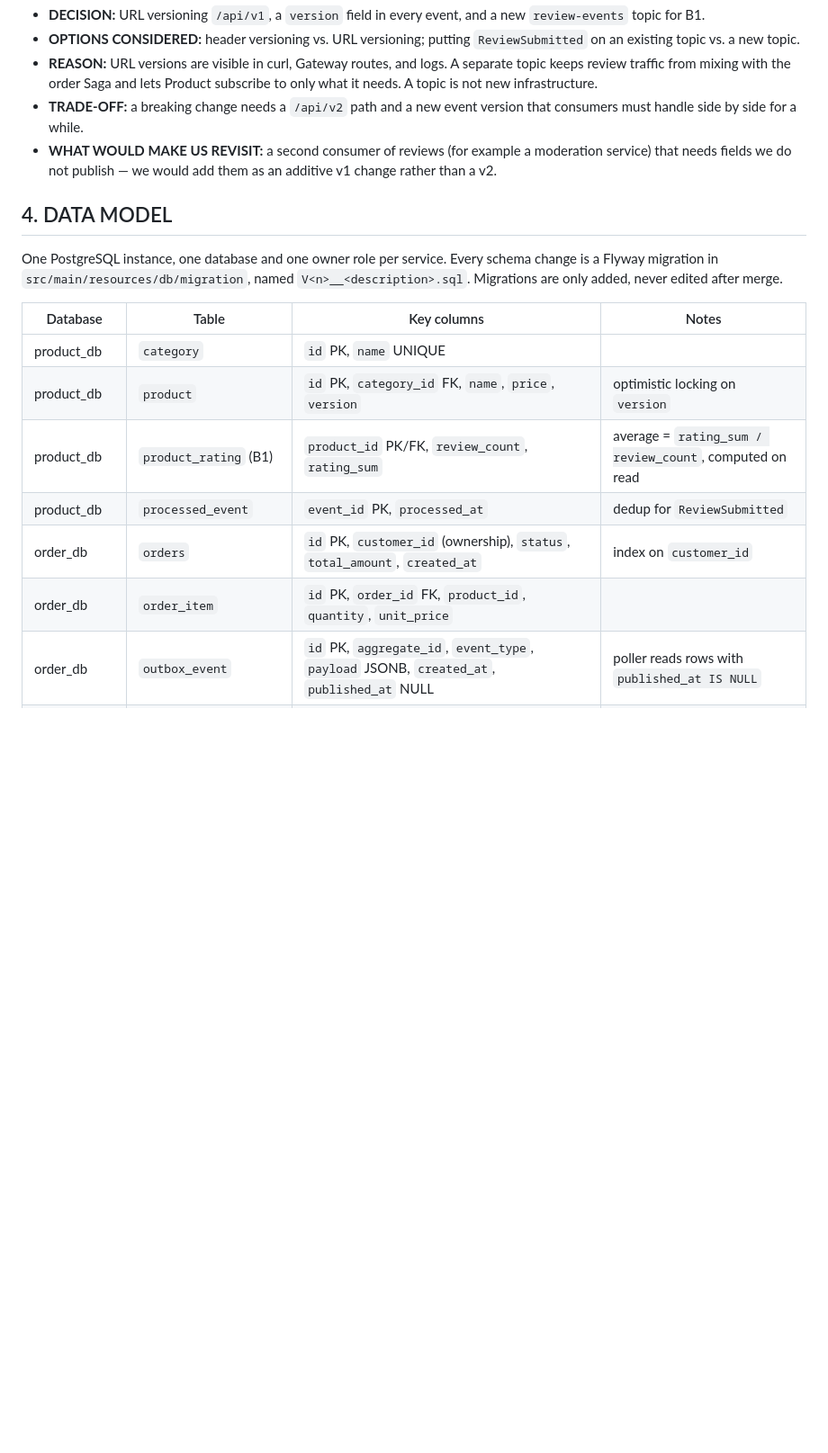
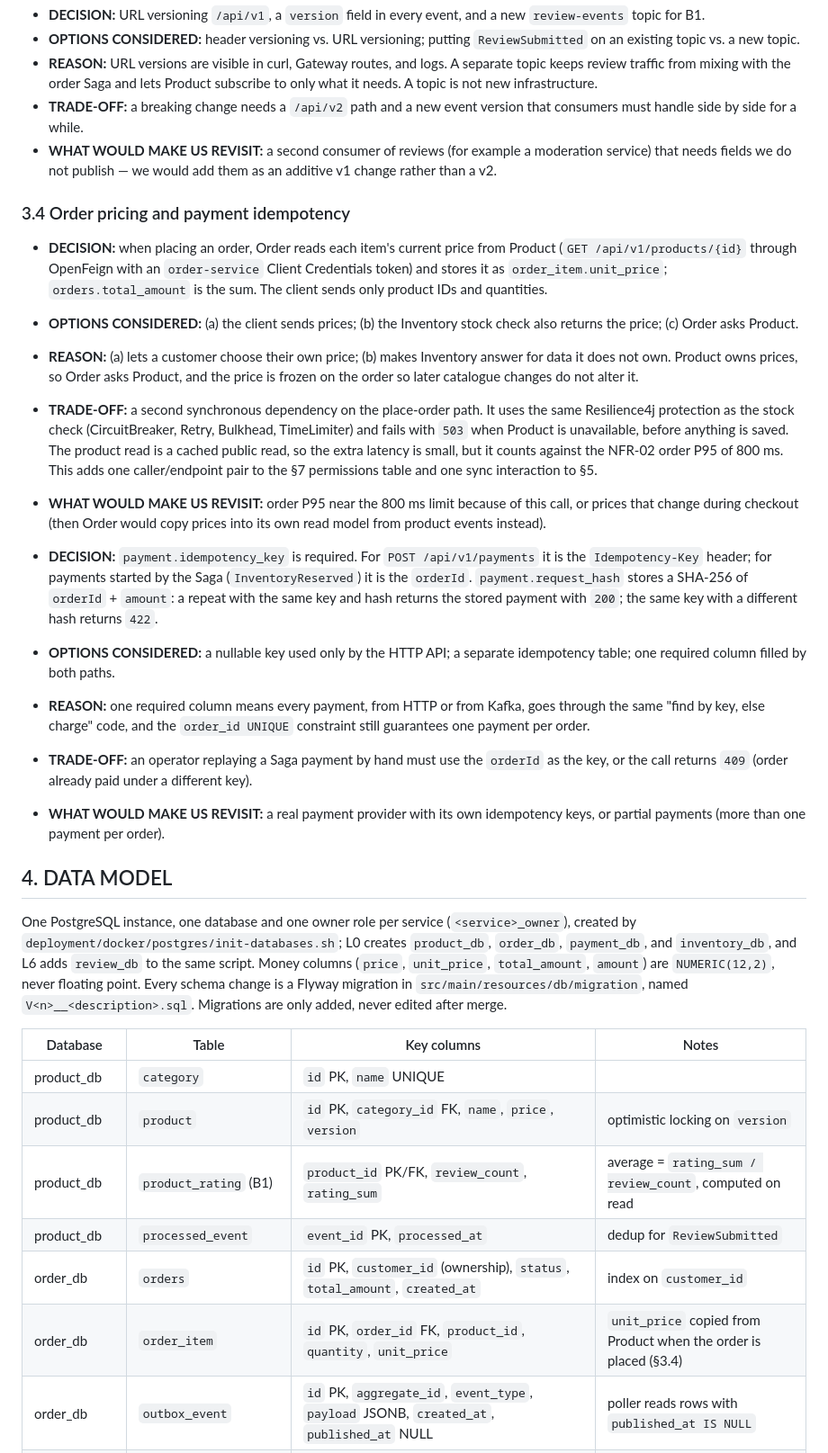
Before and after one commit to husseineelsaka/E-Commerce-Platform, a Markdown page: docs/adr/ADD-team-1.md, the part around one of its changes. Shown at 90% size. Drawn GitHub-style; blank space fills up the shorter version.

```diff
--- a/docs/adr/ADD-team-1.md
+++ b/docs/adr/ADD-team-1.md
@@ -102,9 +111,23 @@ Every event carries `eventId` (UUID), `eventType`, `version` (starts at `1`), an
 - **TRADE-OFF:** a breaking change needs a `/api/v2` path and a new event version that consumers must handle side by side for a while.
 - **WHAT WOULD MAKE US REVISIT:** a second consumer of reviews (for example a moderation service) that needs fields we do not publish — we would add them as an additive v1 change rather than a v2.
 
+### 3.4 Order pricing and payment idempotency
+
+- **DECISION:** when placing an order, Order reads each item's current price from Product (`GET /api/v1/products/{id}` through OpenFeign with an `order-service` Client Credentials token) and stores it as `order_item.unit_price`; `orders.total_amount` is the sum. The client sends only product IDs and quantities.
+- **OPTIONS CONSIDERED:** (a) the client sends prices; (b) the Inventory stock check also returns the price; (c) Order asks Product.
+- **REASON:** (a) lets a customer choose their own price; (b) makes Inventory answer for data it does not own. Product owns prices, so Order asks Product, and the price is frozen on the order so later catalogue changes do not alter it.
+- **TRADE-OFF:** a second synchronous dependency on the place-order path. It uses the same Resilience4j protection as the stock check (CircuitBreaker, Retry, Bulkhead, TimeLimiter) and fails with `503` when Product is unavailable, before anything is saved. The product read is a cached public read, so the extra latency is small, but it counts against the NFR-02 order P95 of 800 ms. This adds one caller/endpoint pair to the §7 permissions table and one sync interaction to §5.
+- **WHAT WOULD MAKE US REVISIT:** order P95 near the 800 ms limit because of this call, or prices that change during checkout (then Order would copy prices into its own read model from product events instead).
+
+- **DECISION:** `payment.idempotency_key` is required. For `POST /api/v1/payments` it is the `Idempotency-Key` header; for payments started by the Saga (`InventoryReserved`) it is the `orderId`. `payment.request_hash` stores a SHA-256 of `orderId` + `amount`: a repeat with the same key and hash returns the stored payment with `200`; the same key with a different hash returns `422`.
+- **OPTIONS CONSIDERED:** a nullable key used only by the HTTP API; a separate idempotency table; one required column filled by both paths.
+- **REASON:** one required column means every payment, from HTTP or from Kafka, goes through the same "find by key, else charge" code, and the `order_id UNIQUE` constraint still guarantees one payment per order.
+- **TRADE-OFF:** an operator replaying a Saga payment by hand must use the `orderId` as the key, or the call returns `409` (order already paid under a different key).
+- **WHAT WOULD MAKE US REVISIT:** a real payment provider with its own idempotency keys, or partial payments (more than one payment per order).
+
 ## 4. DATA MODEL
 
-One PostgreSQL instance, one database and one owner role per service. Every schema change is a Flyway migration in `src/main/resources/db/migration`, named `V<n>__<description>.sql`. Migrations are only added, never edited after merge.
+One PostgreSQL instance, one database and one owner role per service (`<service>_owner`), created by `deployment/docker/postgres/init-databases.sh`; L0 creates `product_db`, `order_db`, `payment_db`, and `inventory_db`, and L6 adds `review_db` to the same script. Money columns (`price`, `unit_price`, `total_amount`, `amount`) are `NUMERIC(12,2)`, never floating point. Every schema change is a Flyway migration in `src/main/resources/db/migration`, named `V<n>__<description>.sql`. Migrations are only added, never edited after merge.
 
 | Database | Table | Key columns | Notes |
 | --- | --- | --- | --- |
@@ -113,7 +136,7 @@ One PostgreSQL instance, one database and one owner role per service. Every sche
 | product_db | `product_rating` (B1) | `product_id` PK/FK, `review_count`, `rating_sum` | average = `rating_sum / review_count`, computed on read |
 | product_db | `processed_event` | `event_id` PK, `processed_at` | dedup for `ReviewSubmitted` |
 | order_db | `orders` | `id` PK, `customer_id` (ownership), `status`, `total_amount`, `created_at` | index on `customer_id` |
-| order_db | `order_item` | `id` PK, `order_id` FK, `product_id`, `quantity`, `unit_price` | |
+| order_db | `order_item` | `id` PK, `order_id` FK, `product_id`, `quantity`, `unit_price` | `unit_price` copied from Product when the order is placed (§3.4) |
 | order_db | `outbox_event` | `id` PK, `aggregate_id`, `event_type`, `payload` JSONB, `created_at`, `published_at` NULL | poller reads rows with `published_at IS NULL` |
 | order_db | `processed_event` | `event_id` PK | |
 | inventory_db | `stock` | `product_id` PK, `available`, `reserved`, `version` | `CHECK (available >= 0)` |
```
Also changed, not shown: other parts of docs/adr/ADD-team-1.md (+19 -10 lines).
